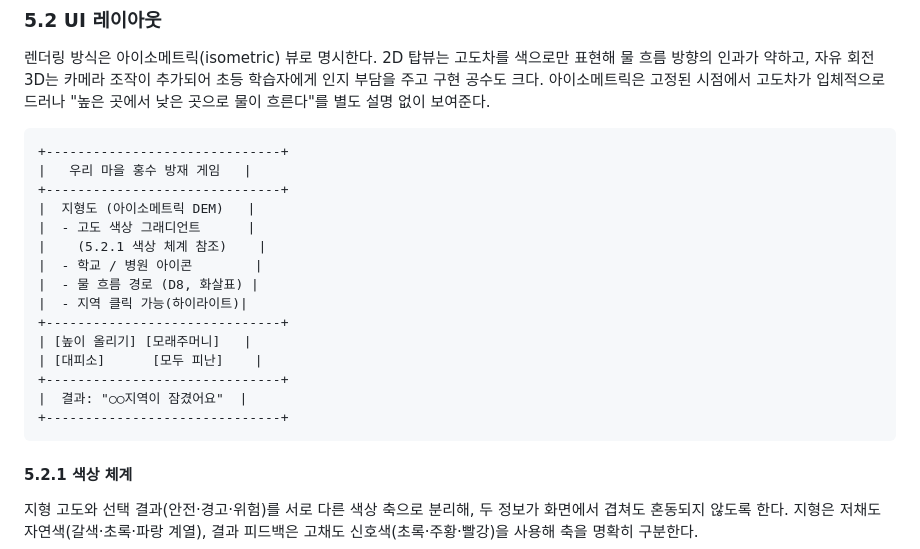
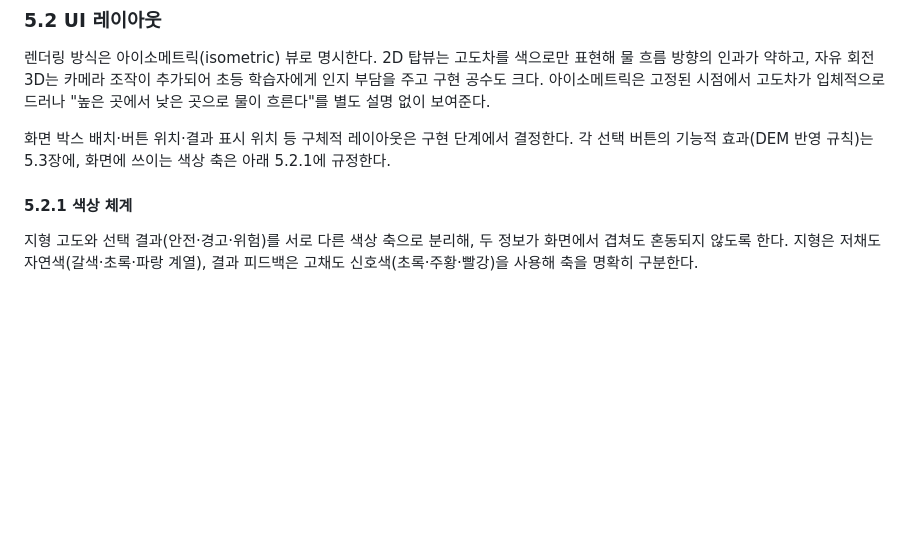
Before and after one commit to 26-weatherhackathon/weather-hackathon-demo, a Markdown page: docs/PLAN.md, the part around the change. Rendered like a GitHub page; blank space fills up the shorter version.

Commit message:
docs: ywkim 리뷰 반영 — 5.2장 UI 와이어프레임 제거
화면 배치는 구현 재량 사항이므로 ASCII 와이어프레임을 제거하고,
버튼 기능(5.3장)·색상 체계(5.2.1)로 규정 범위를 한정.

Co-Authored-By: Claude Opus 4.8 <noreply@anthropic.com>

````diff
--- a/docs/PLAN.md
+++ b/docs/PLAN.md
@@ -79,23 +79,7 @@ Piaget의 구체적 조작기(초등 4~6학년) 인지 발달 단계에 맞춰
 
 렌더링 방식은 아이소메트릭(isometric) 뷰로 명시한다. 2D 탑뷰는 고도차를 색으로만 표현해 물 흐름 방향의 인과가 약하고, 자유 회전 3D는 카메라 조작이 추가되어 초등 학습자에게 인지 부담을 주고 구현 공수도 크다. 아이소메트릭은 고정된 시점에서 고도차가 입체적으로 드러나 "높은 곳에서 낮은 곳으로 물이 흐른다"를 별도 설명 없이 보여준다.
 
-```
-+------------------------------+
-|   우리 마을 홍수 방재 게임   |
-+------------------------------+
-|  지형도 (아이소메트릭 DEM)   |
-|  - 고도 색상 그래디언트      |
-|    (5.2.1 색상 체계 참조)    |
-|  - 학교 / 병원 아이콘        |
-|  - 물 흐름 경로 (D8, 화살표) |
-|  - 지역 클릭 가능(하이라이트)|
-+------------------------------+
-| [높이 올리기] [모래주머니]   |
-| [대피소]      [모두 피난]    |
-+------------------------------+
-|  결과: "○○지역이 잠겼어요"  |
-+------------------------------+
-```
+화면 박스 배치·버튼 위치·결과 표시 위치 등 구체적 레이아웃은 구현 단계에서 결정한다. 각 선택 버튼의 기능적 효과(DEM 반영 규칙)는 5.3장에, 화면에 쓰이는 색상 축은 아래 5.2.1에 규정한다.
 
 #### 5.2.1 색상 체계
 
````
